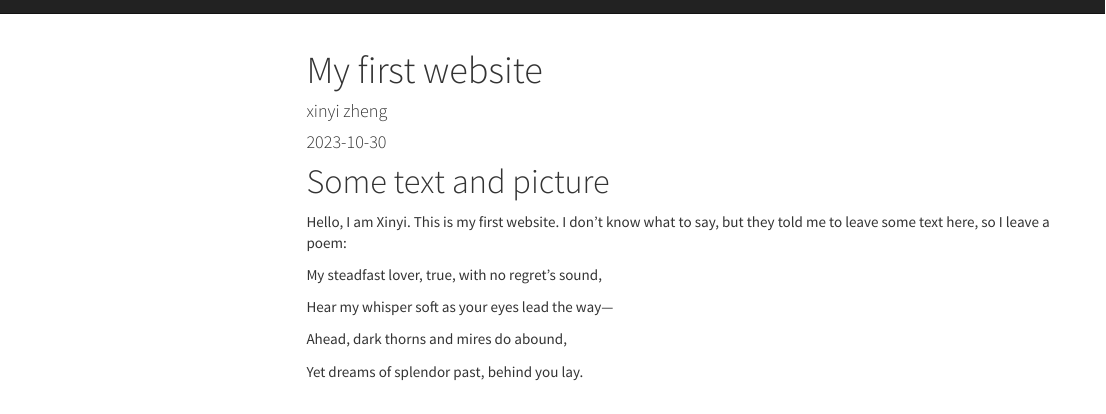
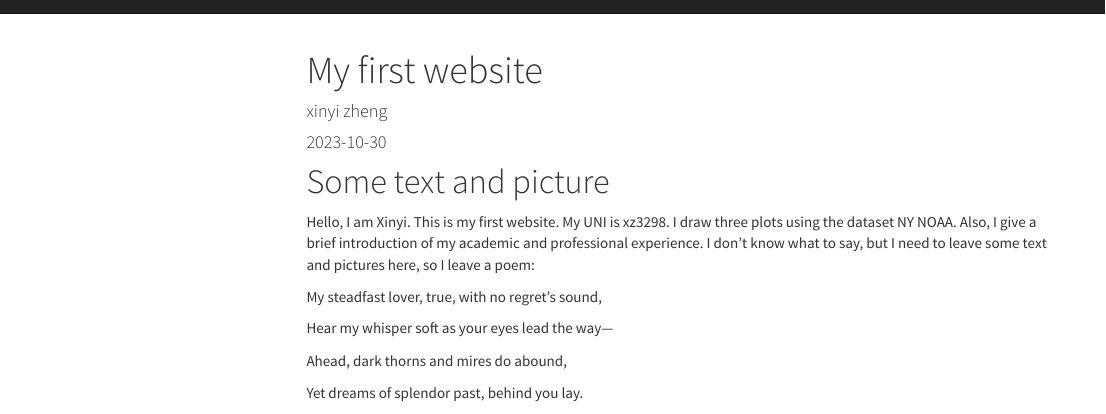
Before and after one commit to XinyiZheng7/XinyiZheng7.github.io, an R Markdown document (index.Rmd): the page in a window 1100 px wide, from its top. Rendered offline with R 4.5, knitr and Pandoc, with nearby package versions; some code elsewhere in the file could not run offline; menus at the side of the page are left out.

Commit message:
upadate 12

```diff
--- a/index.Rmd
+++ b/index.Rmd
@@ -9,7 +9,8 @@ output:
     theme: cosmo
 ---
 # Some text and picture
-Hello, I am Xinyi. This is my first website. I don’t know what to say, but they told me to leave some text here, so I leave a poem:
+Hello, I am Xinyi. This is my first website. My UNI is xz3298. I draw three plots using the dataset NY NOAA. Also, I give a brief introduction of my academic and professional experience.
+I don’t know what to say, but I need to leave some text and pictures here, so I leave a poem:
 
 
 My steadfast lover, true, with no regret's sound,
```
Also changed, not shown: index.html.
